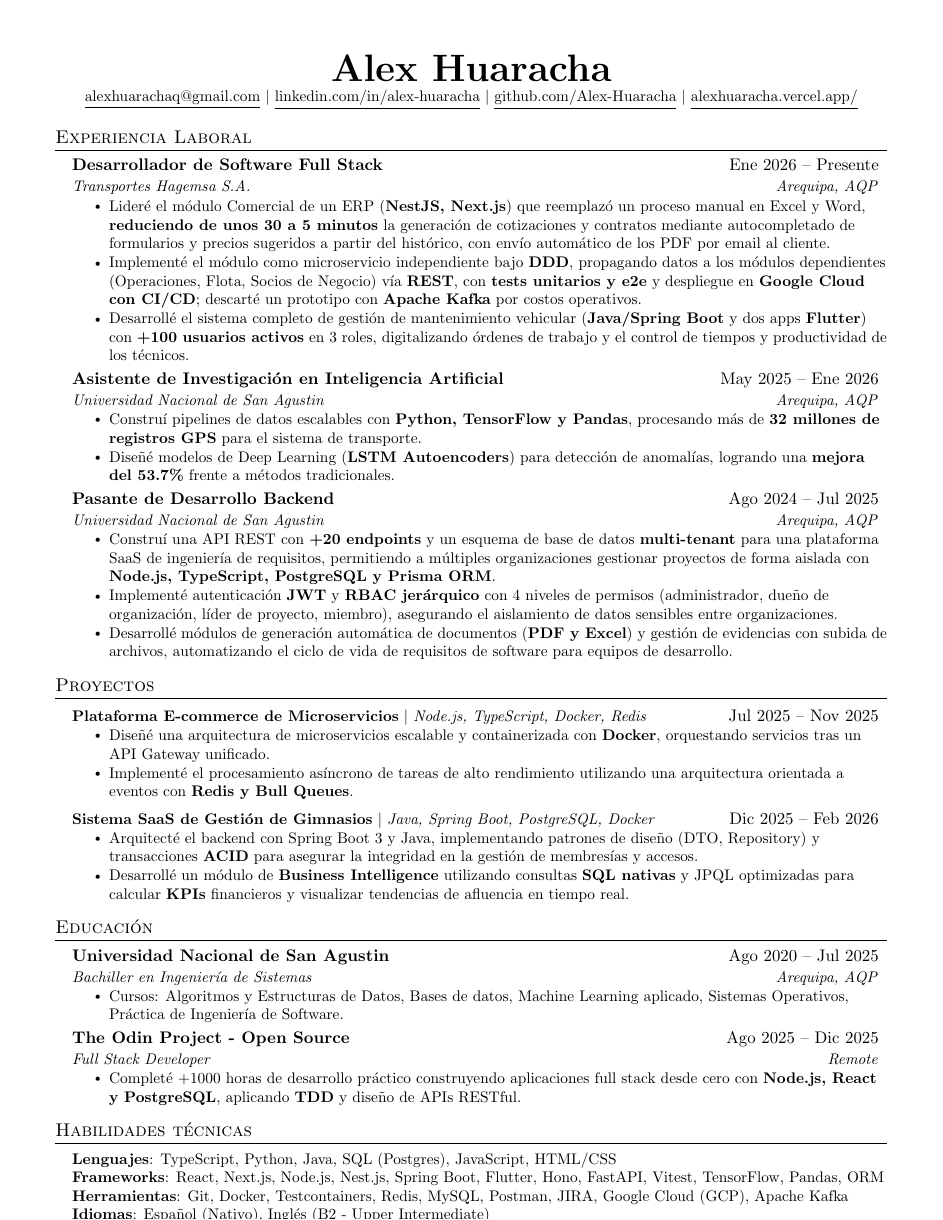
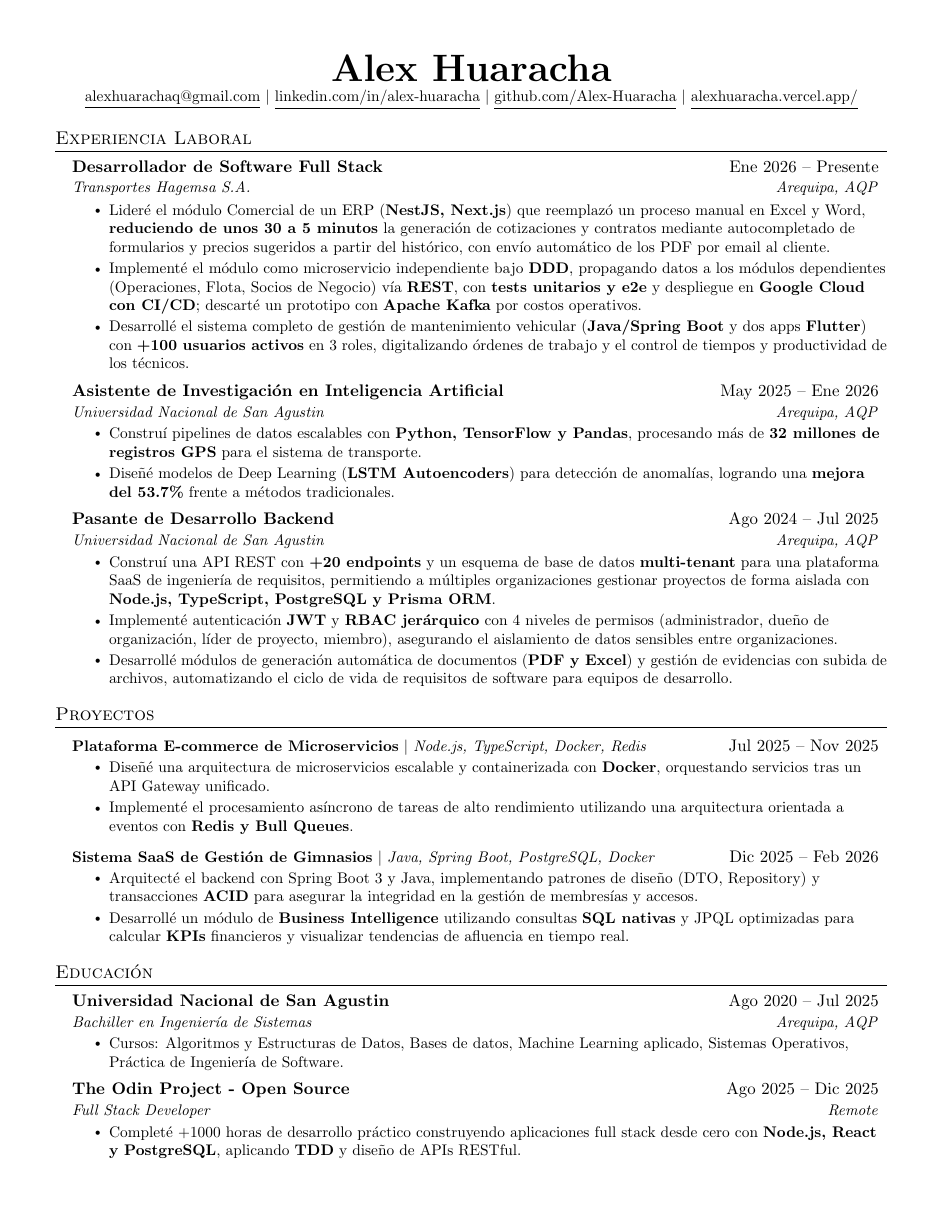
Before and after one commit to Alex-Huaracha/resume, a LaTeX CV (resume-es.tex, which reads _preamble.tex): the whole page before the commit and page 1 of 2 after it. Compiled offline with pdfLaTeX.

Commit message:
revert: restore original textheight to fix broken margins

```diff
--- a/_preamble.tex
+++ b/_preamble.tex
@@ -48,7 +48,7 @@
 \addtolength{\evensidemargin}{-0.5in}
 \addtolength{\textwidth}{1in}
 \addtolength{\topmargin}{-.5in}
-\addtolength{\textheight}{1.6in}
+\addtolength{\textheight}{1.0in}
 
 \urlstyle{same}
 
```
